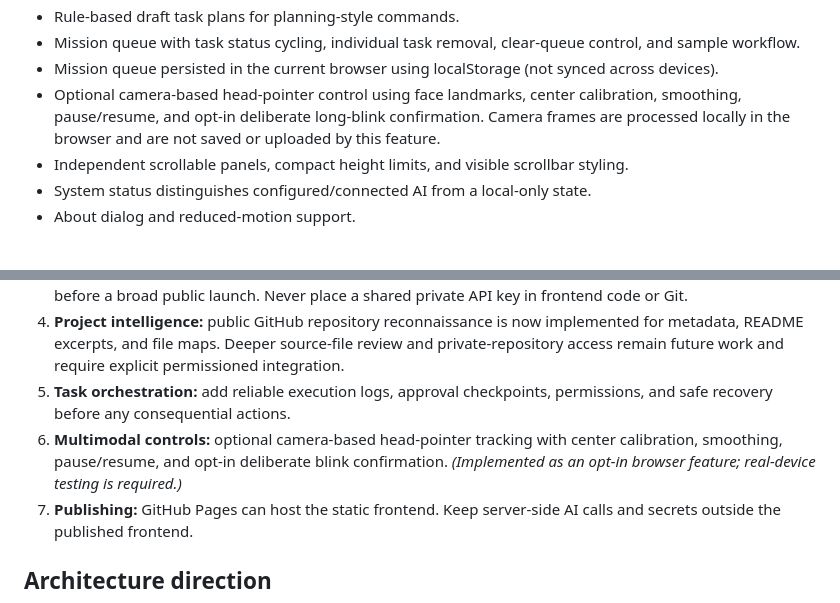
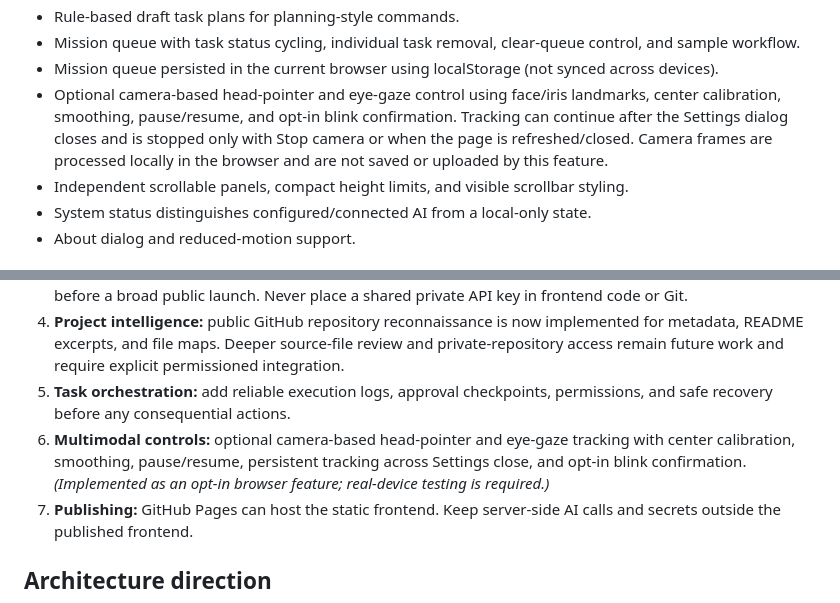
Before and after one commit to anuveytq-sys/EYENEX-NEURAL, a Markdown page: README.md, 2 parts joined by grey strips. GitHub-like rendering.

Commit message:
Document eye gaze and persistent tracking controls

```diff
--- a/README.md
+++ b/README.md
@@ -48,7 +48,7 @@ The settings panel also supports showing/hiding the currently typed key and remo
 - Rule-based draft task plans for planning-style commands.
 - Mission queue with task status cycling, individual task removal, clear-queue control, and sample workflow.
 - Mission queue persisted in the current browser using localStorage (not synced across devices).
-- Optional camera-based head-pointer control using face landmarks, center calibration, smoothing, pause/resume, and opt-in deliberate long-blink confirmation. Camera frames are processed locally in the browser and are not saved or uploaded by this feature.
+- Optional camera-based head-pointer and eye-gaze control using face/iris landmarks, center calibration, smoothing, pause/resume, and opt-in blink confirmation. Tracking can continue after the Settings dialog closes and is stopped only with Stop camera or when the page is refreshed/closed. Camera frames are processed locally in the browser and are not saved or uploaded by this feature.
 - Independent scrollable panels, compact height limits, and visible scrollbar styling.
 - System status distinguishes configured/connected AI from a local-only state.
 - About dialog and reduced-motion support.
@@ -69,7 +69,7 @@ This is a static frontend prototype and does not need a build step.
 3. **Safer public AI architecture:** introduce a secure server-side proxy or a user-controlled authorization flow before a broad public launch. Never place a shared private API key in frontend code or Git.
 4. **Project intelligence:** public GitHub repository reconnaissance is now implemented for metadata, README excerpts, and file maps. Deeper source-file review and private-repository access remain future work and require explicit permissioned integration.
 5. **Task orchestration:** add reliable execution logs, approval checkpoints, permissions, and safe recovery before any consequential actions.
-6. **Multimodal controls:** optional camera-based head-pointer tracking with center calibration, smoothing, pause/resume, and opt-in deliberate blink confirmation. *(Implemented as an opt-in browser feature; real-device testing is required.)*
+6. **Multimodal controls:** optional camera-based head-pointer and eye-gaze tracking with center calibration, smoothing, pause/resume, persistent tracking across Settings close, and opt-in blink confirmation. *(Implemented as an opt-in browser feature; real-device testing is required.)*
 7. **Publishing:** GitHub Pages can host the static frontend. Keep server-side AI calls and secrets outside the published frontend.
 
 ## Architecture direction
```
